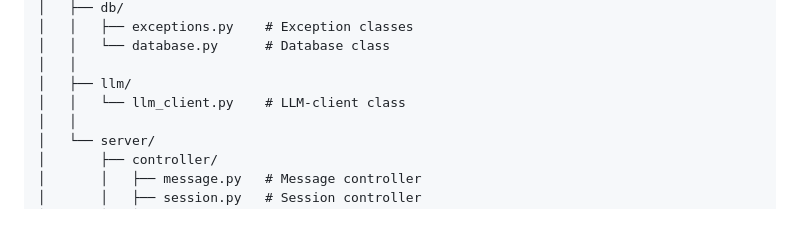
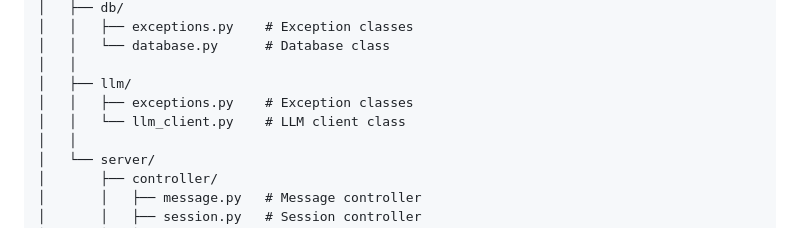
Before and after one commit to Scheune10-coding/cloudmind, a Markdown page: README.MD, the part around the change. Drawn GitHub-style.

```diff
--- a/README.MD
+++ b/README.MD
@@ -112,7 +112,8 @@ cloudmind/
 │   │   └── database.py      # Database class
 │   │
 │   ├── llm/
-│   │   └── llm_client.py    # LLM-client class
+│   │   ├── exceptions.py    # Exception classes
+│   │   └── llm_client.py    # LLM client class
 │   │
 │   └── server/
 │       ├── controller/
```
